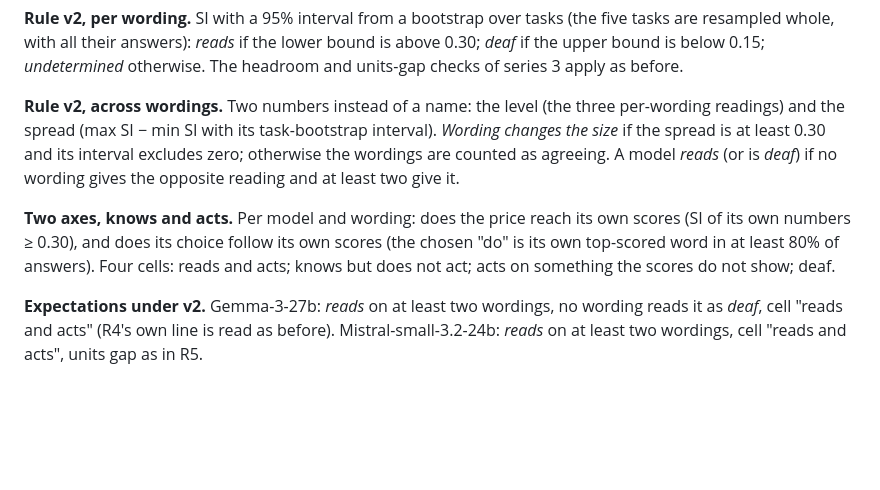
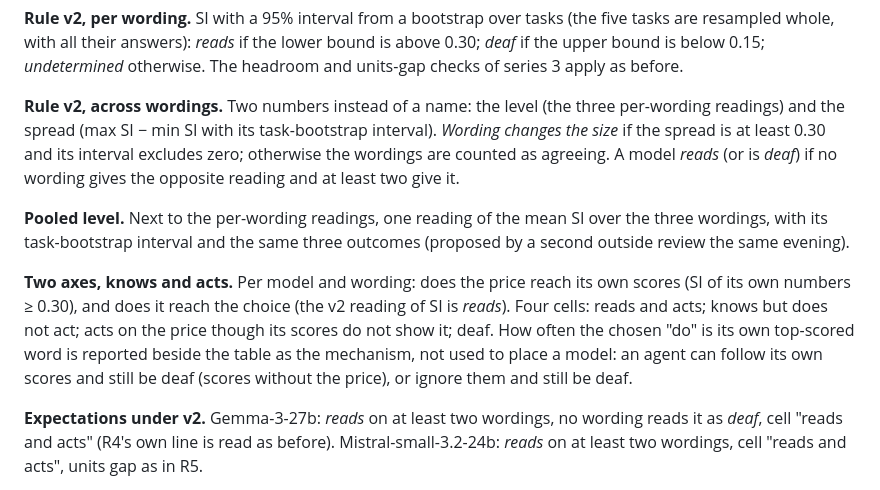
Before and after one commit to Leo12261975/Homo-Sui-Iuris, a Markdown page: watchdog/MODEL.md, the part around the change. GitHub-like rendering; blank space fills up the shorter version.

Commit message:
watchdog: rule v2 amended before the gemma result — pooled level; axes are price-in-scores x price-in-choice
Co-Authored-By: Claude Opus 5.5 <noreply@anthropic.com>
Claude-Session: https://claude.ai/code/session_017gaTbg83EnPLFSEWJoG19S

```diff
--- a/watchdog/MODEL.md
+++ b/watchdog/MODEL.md
@@ -559,11 +559,17 @@ task-bootstrap interval). *Wording changes the size* if the spread is at least
 agreeing. A model *reads* (or is *deaf*) if no wording gives the opposite
 reading and at least two give it.
 
+**Pooled level.** Next to the per-wording readings, one reading of the mean
+SI over the three wordings, with its task-bootstrap interval and the same
+three outcomes (proposed by a second outside review the same evening).
+
 **Two axes, knows and acts.** Per model and wording: does the price reach its
-own scores (SI of its own numbers ≥ 0.30), and does its choice follow its own
-scores (the chosen "do" is its own top-scored word in at least 80% of
-answers). Four cells: reads and acts; knows but does not act; acts on
-something the scores do not show; deaf.
+own scores (SI of its own numbers ≥ 0.30), and does it reach the choice (the
+v2 reading of SI is *reads*). Four cells: reads and acts; knows but does not
+act; acts on the price though its scores do not show it; deaf. How often the
+chosen "do" is its own top-scored word is reported beside the table as the
+mechanism, not used to place a model: an agent can follow its own scores and
+still be deaf (scores without the price), or ignore them and still be deaf.
 
 **Expectations under v2.** Gemma-3-27b: *reads* on at least two wordings,
 no wording reads it as *deaf*, cell "reads and acts" (R4's own line is read as
```
